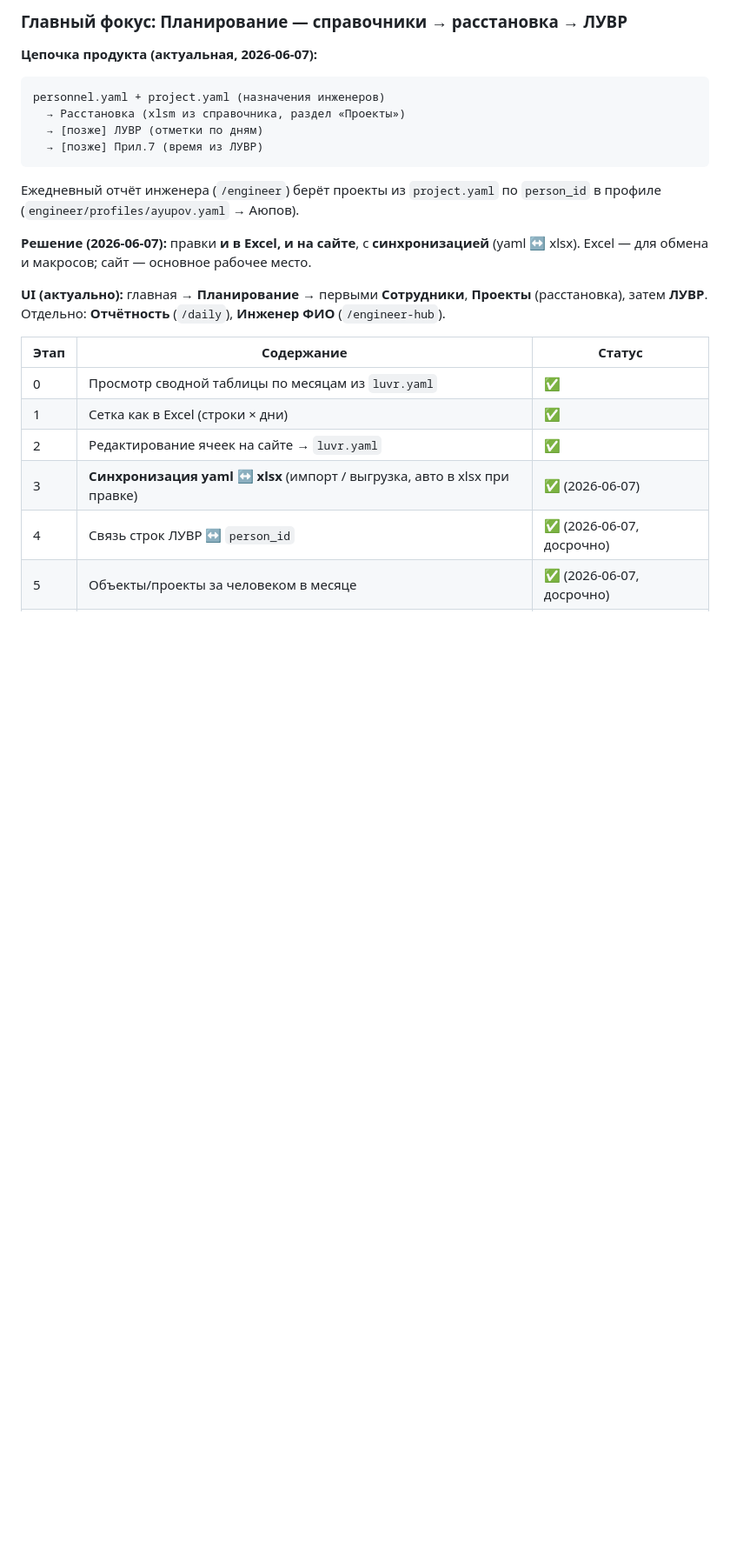
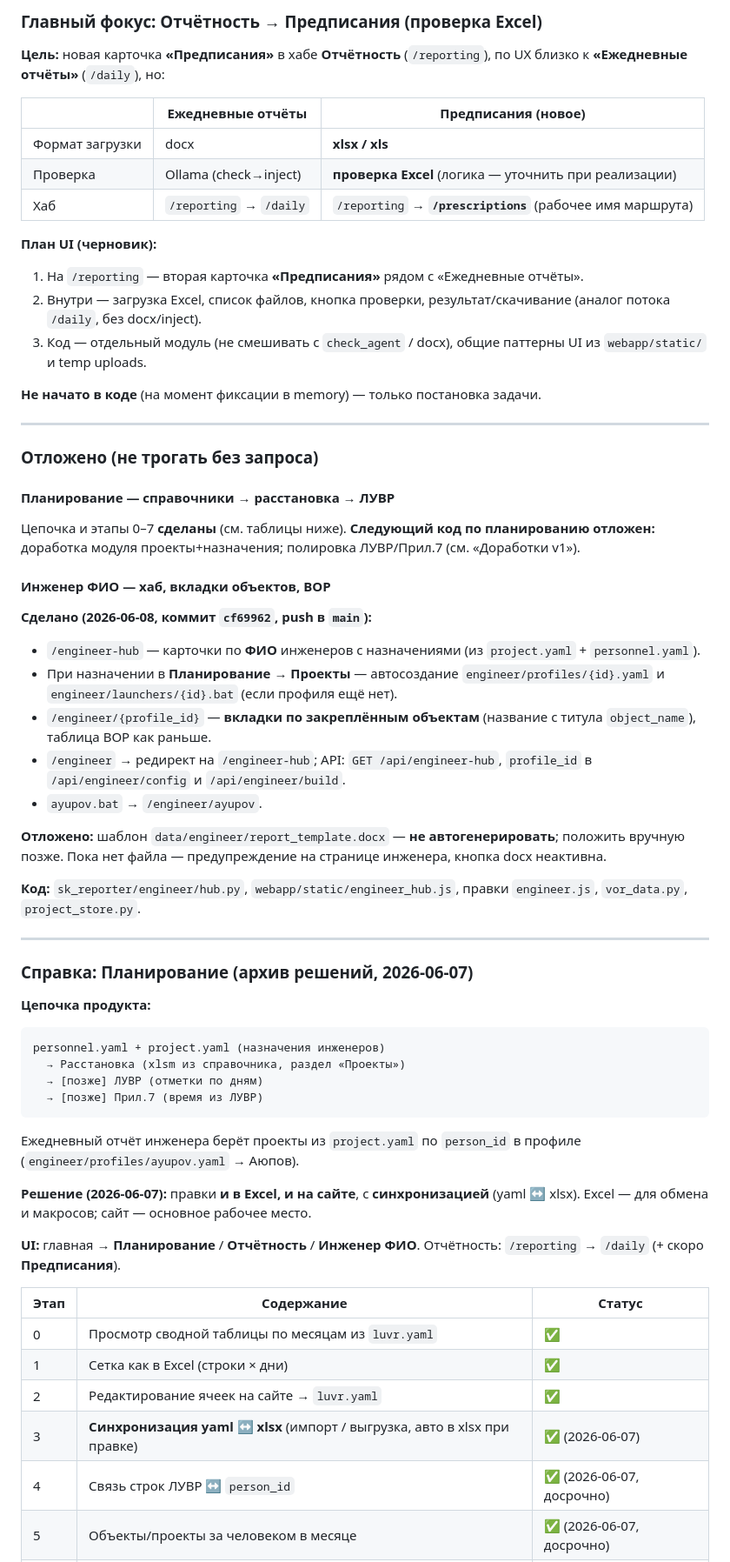
Before and after one commit to maksspiridonov235-spec/sk-reporter, a Markdown page: docs/memory.md, the part around one of its changes. Shown at 87% size. Rendered like a GitHub page; blank space fills up the shorter version.

````diff
--- a/docs/memory.md
+++ b/docs/memory.md
@@ -10,7 +10,49 @@
 
-### Главный фокус: **Планирование — справочники → расстановка → ЛУВР**
+### Главный фокус: **Отчётность → Предписания (проверка Excel)**
 
-**Цепочка продукта (актуальная, 2026-06-07):**
+**Цель:** новая карточка **«Предписания»** в хабе **Отчётность** (`/reporting`), по UX близко к **«Ежедневные отчёты»** (`/daily`), но:
+
+| | Ежедневные отчёты | Предписания (новое) |
+|---|-------------------|---------------------|
+| Формат загрузки | docx | **xlsx / xls** |
+| Проверка | Ollama (check→inject) | **проверка Excel** (логика — уточнить при реализации) |
+| Хаб | `/reporting` → `/daily` | `/reporting` → **`/prescriptions`** (рабочее имя маршрута) |
+
+**План UI (черновик):**
+
+1. На `/reporting` — вторая карточка **«Предписания»** рядом с «Ежедневные отчёты».
+2. Внутри — загрузка Excel, список файлов, кнопка проверки, результат/скачивание (аналог потока `/daily`, без docx/inject).
+3. Код — отдельный модуль (не смешивать с `check_agent` / docx), общие паттерны UI из `webapp/static/` и temp uploads.
+
+**Не начато в коде** (на момент фиксации в memory) — только постановка задачи.
+
+---
+
+### Отложено (не трогать без запроса)
+
+#### Планирование — справочники → расстановка → ЛУВР
+
+Цепочка и этапы 0–7 **сделаны** (см. таблицы ниже). **Следующий код по планированию отложен:** доработка модуля проекты+назначения; полировка ЛУВР/Прил.7 (см. «Доработки v1»).
+
+#### Инженер ФИО — хаб, вкладки объектов, ВОР
+
+**Сделано (2026-06-08, коммит `cf69962`, push в `main`):**
+
+- `/engineer-hub` — карточки по **ФИО** инженеров с назначениями (из `project.yaml` + `personnel.yaml`).
+- При назначении в **Планирование → Проекты** — автосоздание `engineer/profiles/{id}.yaml` и `engineer/launchers/{id}.bat` (если профиля ещё нет).
+- `/engineer/{profile_id}` — **вкладки по закреплённым объектам** (название с титула `object_name`), таблица ВОР как раньше.
+- `/engineer` → редирект на `/engineer-hub`; API: `GET /api/engineer-hub`, `profile_id` в `/api/engineer/config` и `/api/engineer/build`.
+- `ayupov.bat` → `/engineer/ayupov`.
+
+**Отложено:** шаблон `data/engineer/report_template.docx` — **не автогенерировать**; положить вручную позже. Пока нет файла — предупреждение на странице инженера, кнопка docx неактивна.
+
+**Код:** `sk_reporter/engineer/hub.py`, `webapp/static/engineer_hub.js`, правки `engineer.js`, `vor_data.py`, `project_store.py`.
+
+---
+
+### Справка: Планирование (архив решений, 2026-06-07)
+
+**Цепочка продукта:**
 
 ```
 personnel.yaml + project.yaml (назначения инженеров)
@@ -19,11 +61,11 @@ personnel.yaml + project.yaml (назначения инженеров)
   → [позже] Прил.7 (время из ЛУВР)
 ```
 
-Ежедневный отчёт инженера (`/engineer`) берёт проекты из `project.yaml` по `person_id` в профиле (`engineer/profiles/ayupov.yaml` → Аюпов).
+Ежедневный отчёт инженера берёт проекты из `project.yaml` по `person_id` в профиле (`engineer/profiles/ayupov.yaml` → Аюпов).
 
 **Решение (2026-06-07):** правки **и в Excel, и на сайте**, с **синхронизацией** (yaml ↔ xlsx). Excel — для обмена и макросов; сайт — основное рабочее место.
 
-**UI (актуально):** главная → **Планирование** → первыми **Сотрудники**, **Проекты** (расстановка), затем **ЛУВР**. Отдельно: **Отчётность** (`/daily`), **Инженер ФИО** (`/engineer-hub`).
+**UI:** главная → **Планирование** / **Отчётность** / **Инженер ФИО**. Отчётность: `/reporting` → `/daily` (+ скоро **Предписания**).
 
 | Этап | Содержание | Статус |
 |------|------------|--------|
````
Also changed, not shown: other parts of docs/memory.md (+21 -11 lines).
